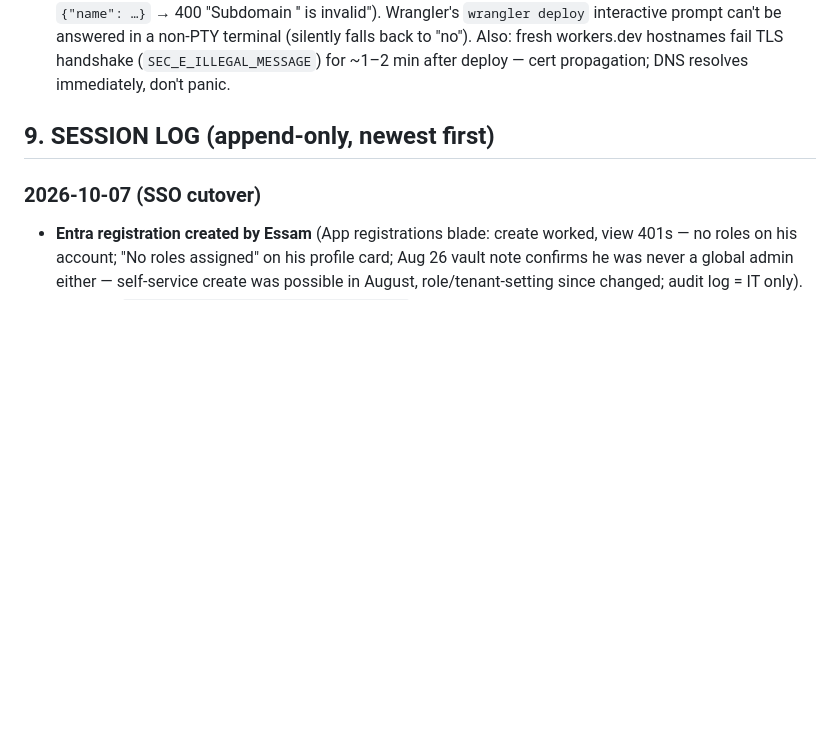
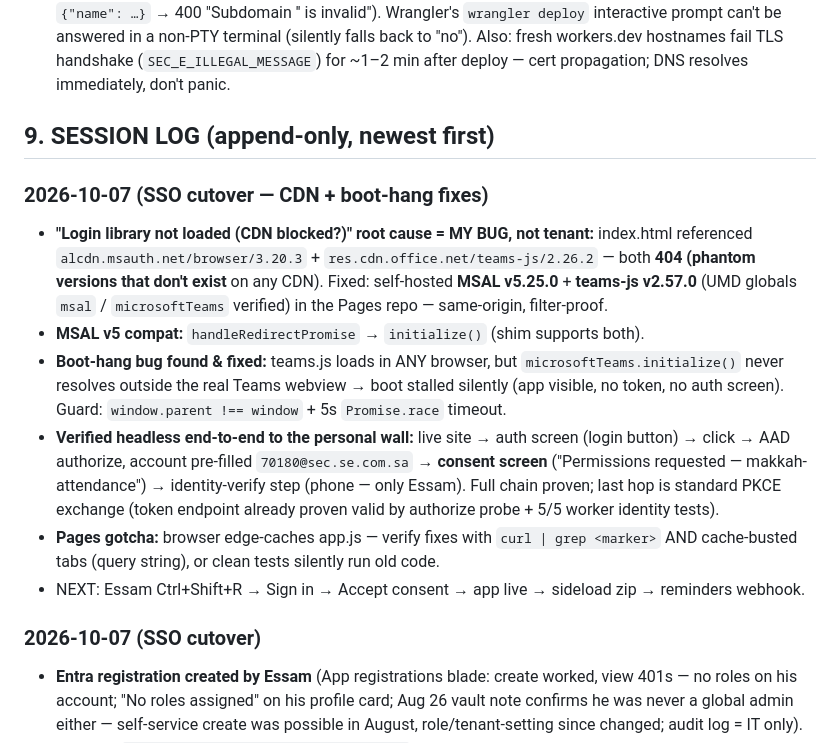
Before and after one commit to the0caesar/makkah-attendance, a Markdown page: SPEC.md, the part around the change. Drawn GitHub-style; blank space fills up the shorter version.

Commit message:
SPEC: CDN 404 root cause + self-hosted libs + boot-hang fix + headless verification to consent screen

```diff
--- a/SPEC.md
+++ b/SPEC.md
@@ -248,6 +248,14 @@ Columns: `new_name` (primary), `new_value` (Integer, max 100!), `new_value_str`
 
 ## 9. SESSION LOG (append-only, newest first)
 
+### 2026-10-07 (SSO cutover — CDN + boot-hang fixes)
+- **"Login library not loaded (CDN blocked?)" root cause = MY BUG, not tenant:** index.html referenced `alcdn.msauth.net/browser/3.20.3` + `res.cdn.office.net/teams-js/2.26.2` — both **404 (phantom versions that don't exist** on any CDN). Fixed: self-hosted **MSAL v5.25.0** + **teams-js v2.57.0** (UMD globals `msal` / `microsoftTeams` verified) in the Pages repo — same-origin, filter-proof.
+- **MSAL v5 compat:** `handleRedirectPromise` → `initialize()` (shim supports both).
+- **Boot-hang bug found & fixed:** teams.js loads in ANY browser, but `microsoftTeams.initialize()` never resolves outside the real Teams webview → boot stalled silently (app visible, no token, no auth screen). Guard: `window.parent !== window` + 5s `Promise.race` timeout.
+- **Verified headless end-to-end to the personal wall:** live site → auth screen (login button) → click → AAD authorize, account pre-filled `70180@sec.se.com.sa` → **consent screen** ("Permissions requested — makkah-attendance") → identity-verify step (phone — only Essam). Full chain proven; last hop is standard PKCE exchange (token endpoint already proven valid by authorize probe + 5/5 worker identity tests).
+- **Pages gotcha:** browser edge-caches app.js — verify fixes with `curl | grep <marker>` AND cache-busted tabs (query string), or clean tests silently run old code.
+- NEXT: Essam Ctrl+Shift+R → Sign in → Accept consent → app live → sideload zip → reminders webhook.
+
 ### 2026-10-07 (SSO cutover)
 - **Entra registration created by Essam** (App registrations blade: create worked, view 401s — no roles on his account; "No roles assigned" on his profile card; Aug 26 vault note confirms he was never a global admin either — self-service create was possible in August, role/tenant-setting since changed; audit log = IT only).
 - **Client ID `0cf32ba0-241d-4518-aa93-039664318a28`** captured from a paused screen-recording of the Overview flash (vision-analyzed crop).
```
